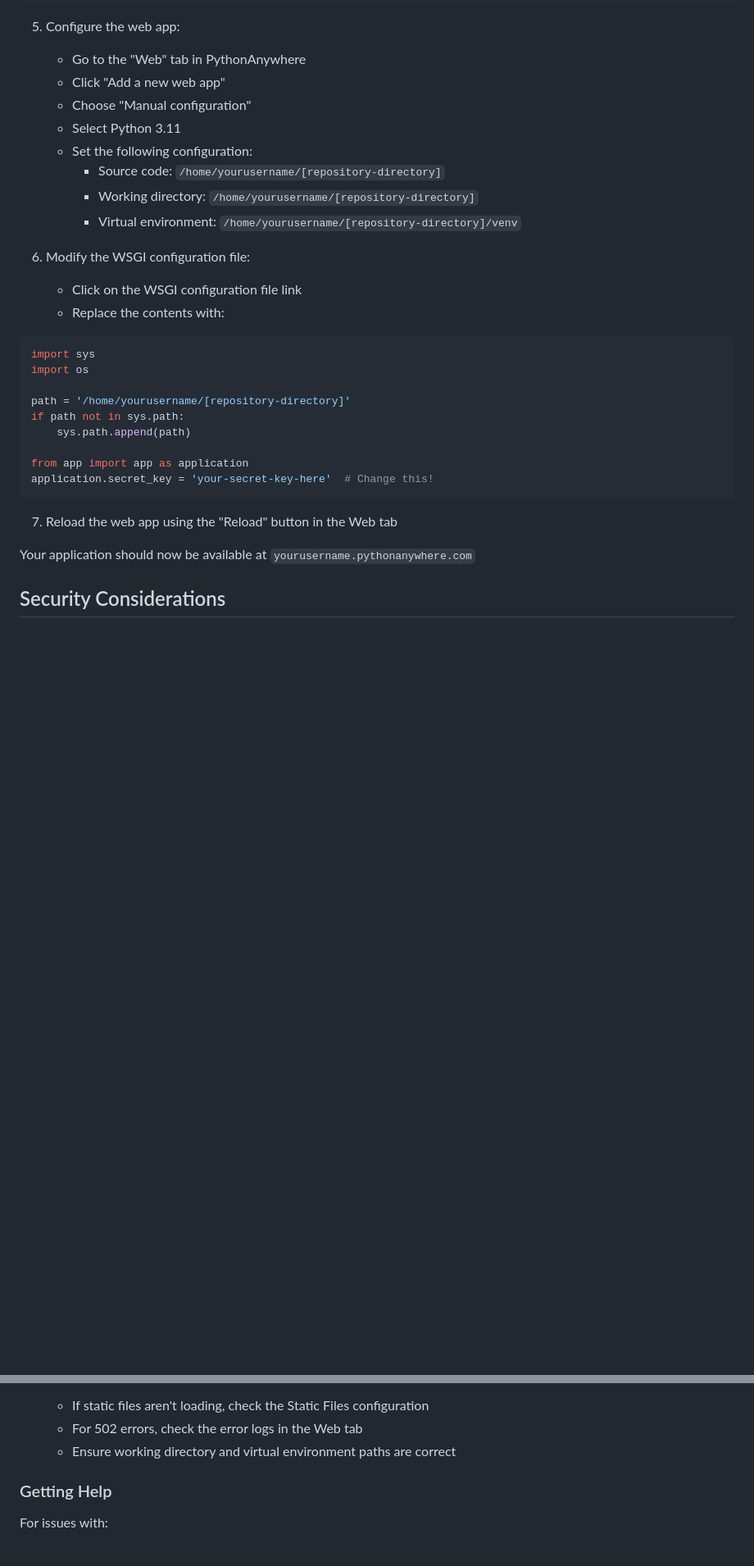
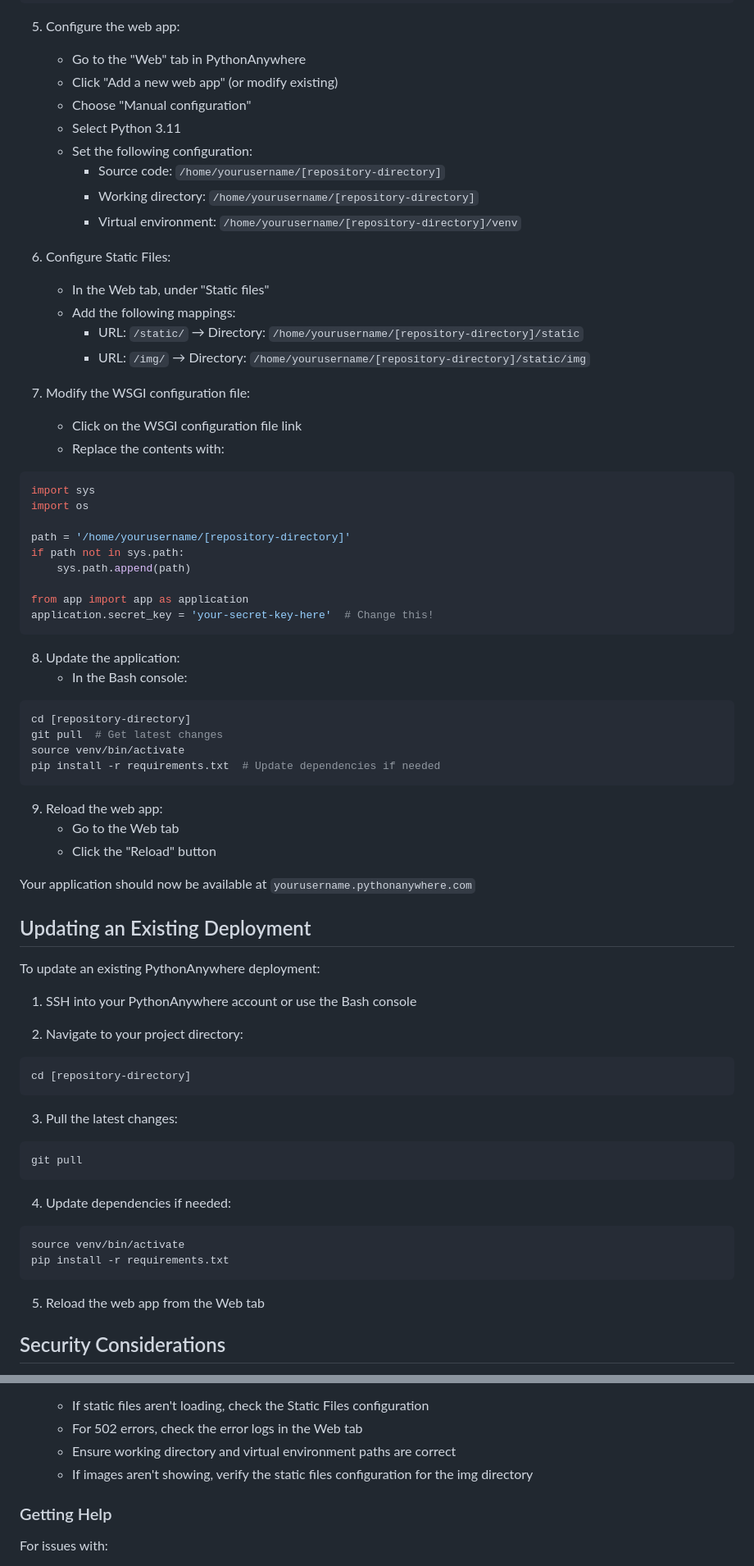
Before and after one commit to Leftfish/impulse-wp4-tool, a Markdown page: README.md, 2 parts joined by grey strips. Shown: that part at 82% size. Rendered like a GitHub page; blank space fills up the shorter version.

````diff
--- a/README.md
+++ b/README.md
@@ -68,7 +68,7 @@ pip install -r requirements.txt
 
 5. Configure the web app:
    - Go to the "Web" tab in PythonAnywhere
-   - Click "Add a new web app"
+   - Click "Add a new web app" (or modify existing)
    - Choose "Manual configuration"
    - Select Python 3.11
    - Set the following configuration:
@@ -76,7 +76,13 @@ pip install -r requirements.txt
      - Working directory: `/home/yourusername/[repository-directory]`
      - Virtual environment: `/home/yourusername/[repository-directory]/venv`
 
-6. Modify the WSGI configuration file:
+6. Configure Static Files:
+   - In the Web tab, under "Static files"
+   - Add the following mappings:
+     - URL: `/static/` → Directory: `/home/yourusername/[repository-directory]/static`
+     - URL: `/img/` → Directory: `/home/yourusername/[repository-directory]/static/img`
+
+7. Modify the WSGI configuration file:
    - Click on the WSGI configuration file link
    - Replace the contents with:
 ```python
@@ -91,9 +97,44 @@ from app import app as application
 application.secret_key = 'your-secret-key-here'  # Change this!
 ```
 
-7. Reload the web app using the "Reload" button in the Web tab
+8. Update the application:
+   - In the Bash console:
+```bash
+cd [repository-directory]
+git pull  # Get latest changes
+source venv/bin/activate
+pip install -r requirements.txt  # Update dependencies if needed
+```
+
+9. Reload the web app:
+   - Go to the Web tab
+   - Click the "Reload" button
 
 Your application should now be available at `yourusername.pythonanywhere.com`
+
+## Updating an Existing Deployment
+
+To update an existing PythonAnywhere deployment:
+
+1. SSH into your PythonAnywhere account or use the Bash console
+
+2. Navigate to your project directory:
+```bash
+cd [repository-directory]
+```
+
+3. Pull the latest changes:
+```bash
+git pull
+```
+
+4. Update dependencies if needed:
+```bash
+source venv/bin/activate
+pip install -r requirements.txt
+```
+
+5. Reload the web app from the Web tab
 
 ## Security Considerations
 
@@ -143,6 +188,7 @@ app.config['SECRET_KEY'] = os.environ.get('SECRET_KEY', 'default-key-for-develop
    - If static files aren't loading, check the Static Files configuration
    - For 502 errors, check the error logs in the Web tab
    - Ensure working directory and virtual environment paths are correct
+   - If images aren't showing, verify the static files configuration for the img directory
 
 ### Getting Help
 
````
Also changed, not shown: other parts of README.md (+4 -0 lines).
